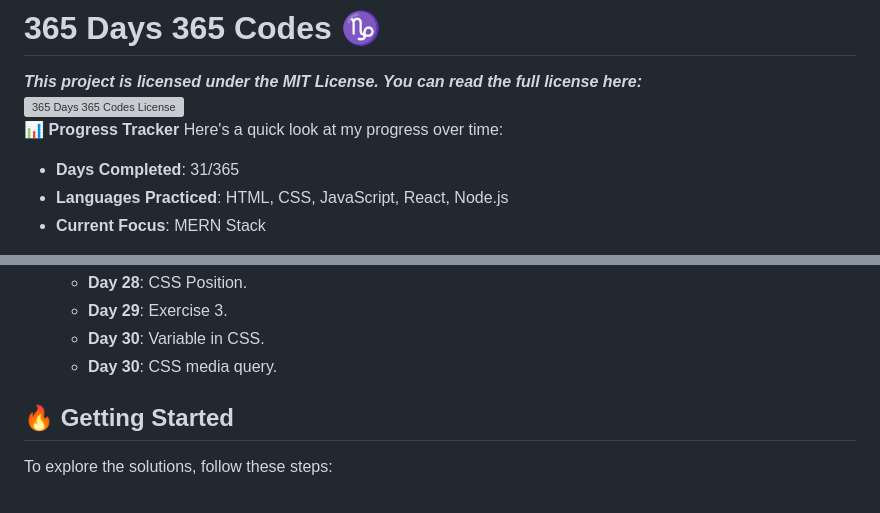
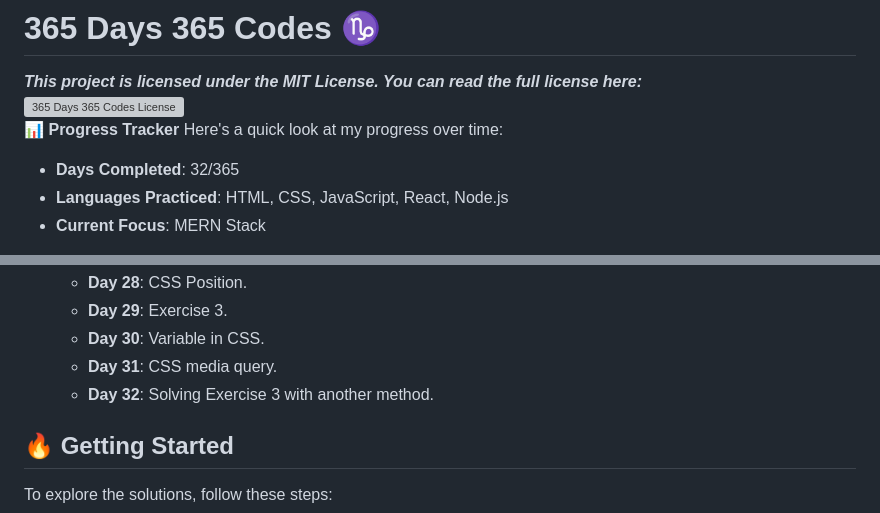
Before and after one commit to sahilzalte/200-DAYS-200-CODES, a Markdown page: README.md, 2 parts joined by grey strips. GitHub-like rendering; grey boxes are pictures that could not be loaded.

Commit message:
Day 32 Readme

```diff
--- a/README.md
+++ b/README.md
@@ -5,7 +5,7 @@ _**This project is licensed under the **MIT License**. You can read the full lic
 📊 **Progress Tracker**
 Here's a quick look at my progress over time:
 
-- **Days Completed**: 31/365
+- **Days Completed**: 32/365
 - **Languages Practiced**: HTML, CSS, JavaScript, React, Node.js
 - **Current Focus**: MERN Stack
 
@@ -53,7 +53,8 @@ Welcome to my **365 Days 365 Codes** project! 🚀 This repository is a collecti
   - **Day 28**: CSS Position.
   - **Day 29**: Exercise 3.
   - **Day 30**: Variable in CSS.
-  - **Day 30**: CSS media query.
+  - **Day 31**: CSS media query.
+  - **Day 32**: Solving Exercise 3 with another method.
 
 ## 🔥 Getting Started
 
```
